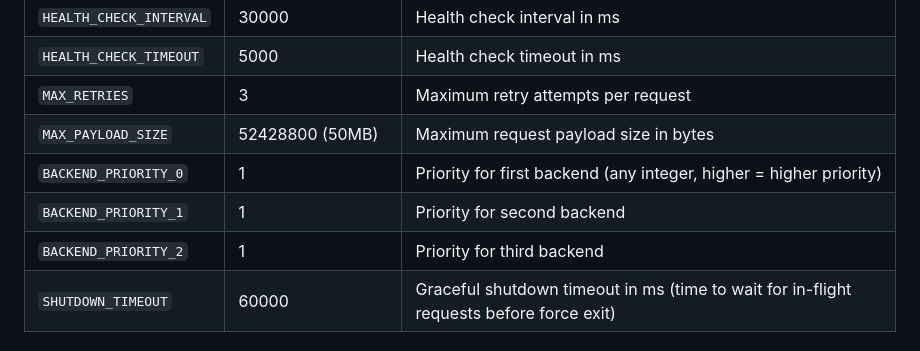
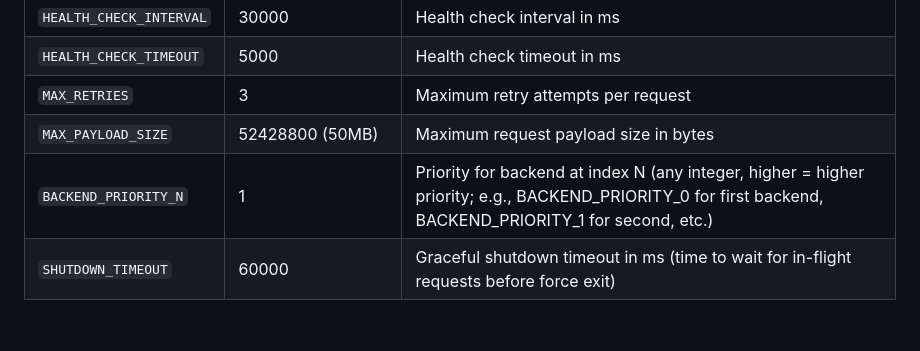
Before and after one commit to Schafer-List-Systems/llm_balancer, a Markdown page: llm-balancer/README.md, the part around the change. Rendered like a GitHub page.

```diff
--- a/llm-balancer/README.md
+++ b/llm-balancer/README.md
@@ -180,9 +180,7 @@ The `/stats` endpoint provides detailed information:
 | `HEALTH_CHECK_TIMEOUT` | 5000 | Health check timeout in ms |
 | `MAX_RETRIES` | 3 | Maximum retry attempts per request |
 | `MAX_PAYLOAD_SIZE` | 52428800 (50MB) | Maximum request payload size in bytes |
-| `BACKEND_PRIORITY_0` | 1 | Priority for first backend (any integer, higher = higher priority) |
-| `BACKEND_PRIORITY_1` | 1 | Priority for second backend |
-| `BACKEND_PRIORITY_2` | 1 | Priority for third backend |
+| `BACKEND_PRIORITY_N` | 1 | Priority for backend at index N (any integer, higher = higher priority; e.g., BACKEND_PRIORITY_0 for first backend, BACKEND_PRIORITY_1 for second, etc.) |
 | `SHUTDOWN_TIMEOUT` | 60000 | Graceful shutdown timeout in ms (time to wait for in-flight requests before force exit) |
 
 ## Debug Features
```
Also changed, not shown: README.md (+5 -7 lines).
